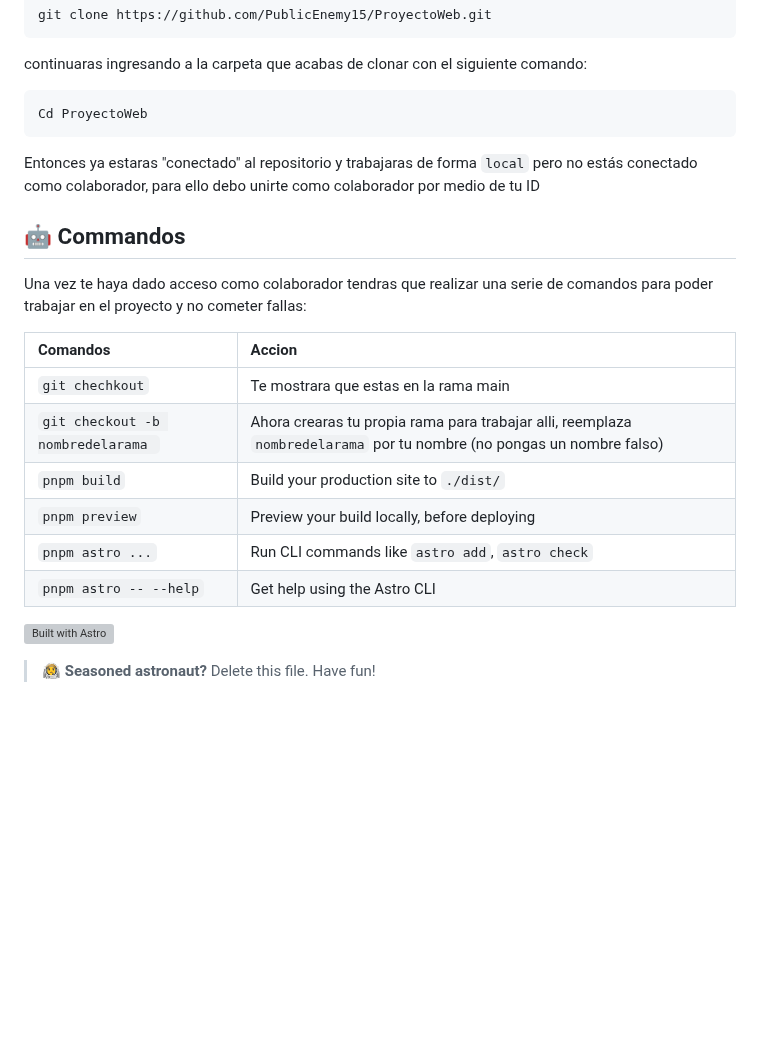
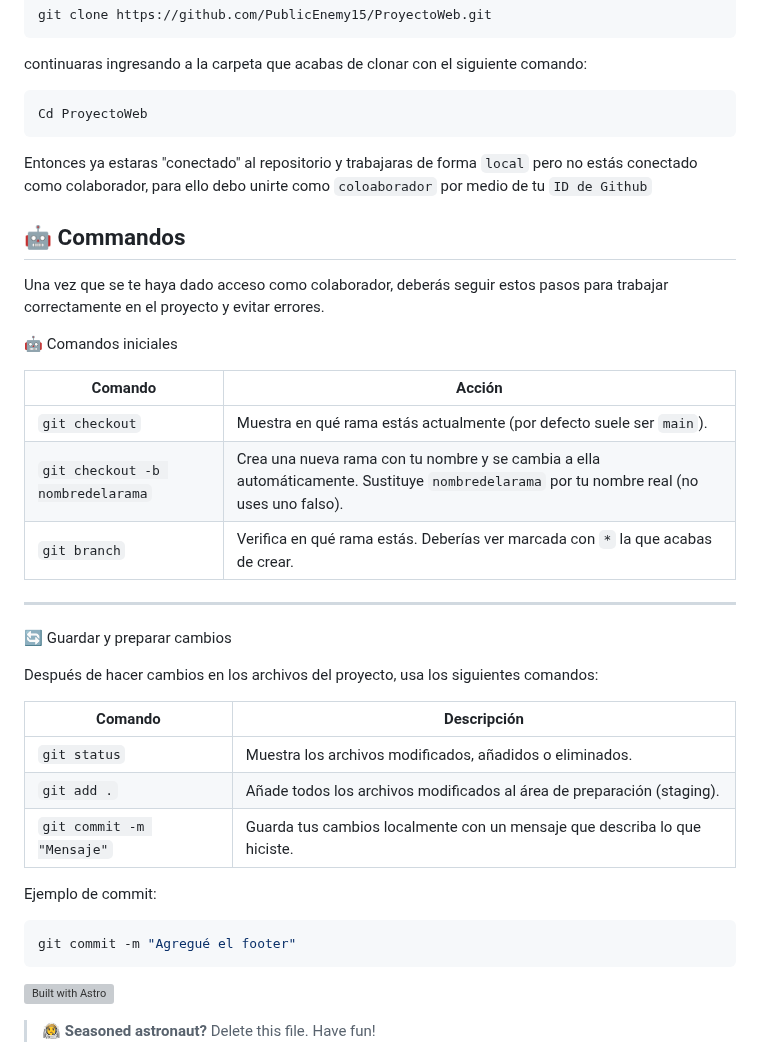
Before and after one commit to PublicEnemy15/ProyectoWeb, a Markdown page: README.md, the part around the change. Drawn GitHub-style; blank space fills up the shorter version; grey boxes are pictures that could not be loaded.

````diff
--- a/README.md
+++ b/README.md
@@ -24,20 +24,37 @@ continuaras ingresando a la carpeta que acabas de clonar con el siguiente comand
 ```sh
 Cd ProyectoWeb
 ```
-Entonces ya estaras "conectado" al repositorio y trabajaras de forma `local`  pero no estás conectado como colaborador, para ello debo unirte como colaborador por medio de tu ID
+Entonces ya estaras "conectado" al repositorio y trabajaras de forma `local`  pero no estás conectado como colaborador, para ello debo unirte como `coloaborador` por medio de tu `ID de Github`
 
 ## 🤖 Commandos
 
-Una vez te haya dado acceso como colaborador tendras que realizar una serie de comandos para poder trabajar en el proyecto y no cometer fallas:
+Una vez que se te haya dado acceso como colaborador, deberás seguir estos pasos para trabajar correctamente en el proyecto y evitar errores.
 
-| Comandos                   | Accion                                          |
-| :------------------------ | :----------------------------------------------- |
-| `git chechkout`             | Te mostrara que estas en la rama main                           |
-| `git checkout -b nombredelarama `             | Ahora crearas tu propia rama para trabajar alli, reemplaza `nombredelarama` por tu nombre (no pongas un nombre falso)    |
-| `pnpm build`           | Build your production site to `./dist/`          |
-| `pnpm preview`         | Preview your build locally, before deploying     |
-| `pnpm astro ...`       | Run CLI commands like `astro add`, `astro check` |
-| `pnpm astro -- --help` | Get help using the Astro CLI                     |
+🤖 Comandos iniciales
+
+| Comando                               | Acción                                                                 |
+|---------------------------------------|------------------------------------------------------------------------|
+| `git checkout`                        | Muestra en qué rama estás actualmente (por defecto suele ser `main`). |
+| `git checkout -b nombredelarama`     | Crea una nueva rama con tu nombre y se cambia a ella automáticamente. Sustituye `nombredelarama` por tu nombre real (no uses uno falso). |
+| `git branch`                          | Verifica en qué rama estás. Deberías ver marcada con `*` la que acabas de crear. |
+
+---
+
+🔄 Guardar y preparar cambios
+
+Después de hacer cambios en los archivos del proyecto, usa los siguientes comandos:
+
+| Comando                  | Descripción                                                                 |
+|--------------------------|-----------------------------------------------------------------------------|
+| `git status`             | Muestra los archivos modificados, añadidos o eliminados.                    |
+| `git add .`              | Añade todos los archivos modificados al área de preparación (staging).      |
+| `git commit -m "Mensaje"`| Guarda tus cambios localmente con un mensaje que describa lo que hiciste.   |
+
+Ejemplo de commit:
+
+```sh
+git commit -m "Agregué el footer"
+```
 
 <a href="https://astro.build"><img src="https://astro.badg.es/v2/built-with-astro/small.svg" alt="Built with Astro" width="192" height="32"></a>
 
````
